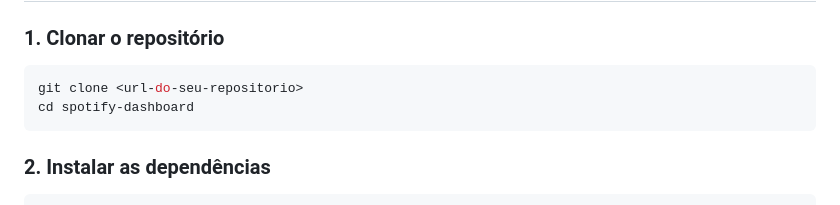
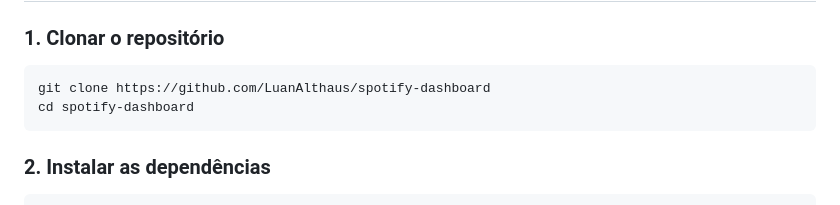
Before and after one commit to LuanAlthaus/spotify-dashboard, a Markdown page: README.md, the part around the change. Rendered like a GitHub page.

Commit message:
Update repository clone URL in README

````diff
--- a/README.md
+++ b/README.md
@@ -22,7 +22,7 @@ Um painel estilo "dashboard" para desktop: relógio, data, o que está tocando n
 ### 1. Clonar o repositório
 
 ```bash
-git clone <url-do-seu-repositorio>
+git clone https://github.com/LuanAlthaus/spotify-dashboard
 cd spotify-dashboard
 ```
 
````
